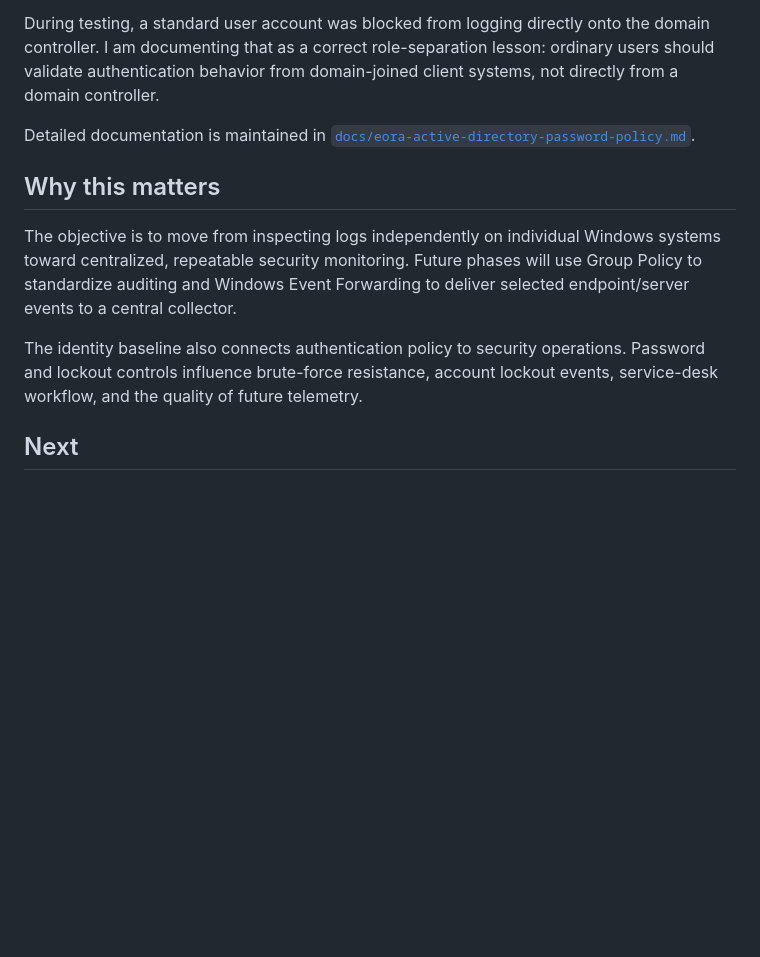
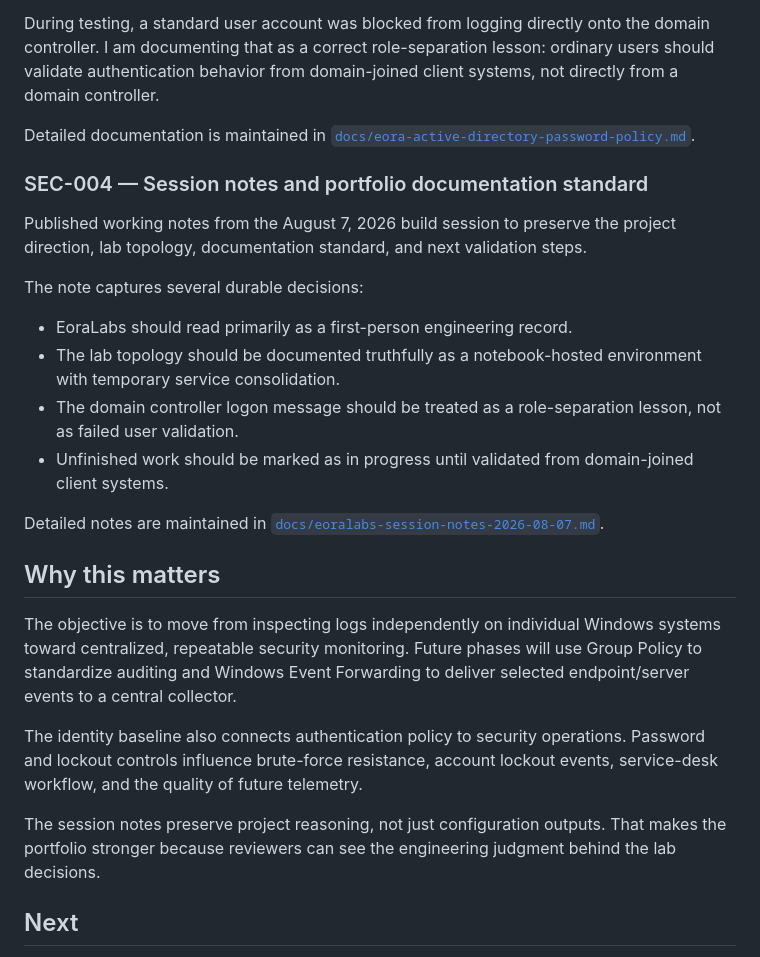
Before and after one commit to Shield-12/EORA-LABS, a Markdown page: docs/eora-security-build-log.md, the part around the change. GitHub-like rendering; blank space fills up the shorter version.

Commit message:
Add session notes to security build log

```diff
--- a/docs/eora-security-build-log.md
+++ b/docs/eora-security-build-log.md
@@ -52,11 +52,26 @@ During testing, a standard user account was blocked from logging directly onto t
 
 Detailed documentation is maintained in [`docs/eora-active-directory-password-policy.md`](./eora-active-directory-password-policy.md).
 
+### SEC-004 — Session notes and portfolio documentation standard
+
+Published working notes from the August 7, 2026 build session to preserve the project direction, lab topology, documentation standard, and next validation steps.
+
+The note captures several durable decisions:
+
+- EoraLabs should read primarily as a first-person engineering record.
+- The lab topology should be documented truthfully as a notebook-hosted environment with temporary service consolidation.
+- The domain controller logon message should be treated as a role-separation lesson, not as failed user validation.
+- Unfinished work should be marked as in progress until validated from domain-joined client systems.
+
+Detailed notes are maintained in [`docs/eoralabs-session-notes-2026-08-07.md`](./eoralabs-session-notes-2026-08-07.md).
+
 ## Why this matters
 
 The objective is to move from inspecting logs independently on individual Windows systems toward centralized, repeatable security monitoring. Future phases will use Group Policy to standardize auditing and Windows Event Forwarding to deliver selected endpoint/server events to a central collector.
 
 The identity baseline also connects authentication policy to security operations. Password and lockout controls influence brute-force resistance, account lockout events, service-desk workflow, and the quality of future telemetry.
+
+The session notes preserve project reasoning, not just configuration outputs. That makes the portfolio stronger because reviewers can see the engineering judgment behind the lab decisions.
 
 ## Next
 
```
